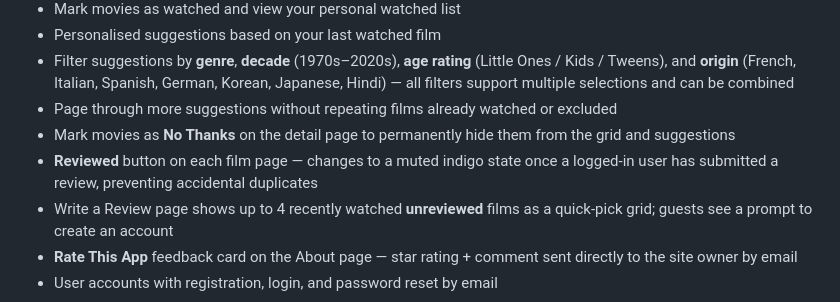
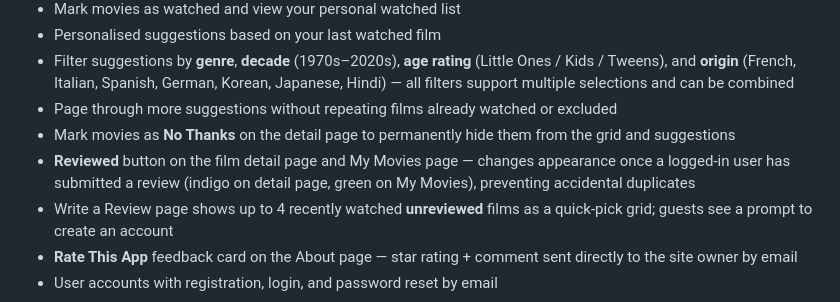
Before and after one commit to niamh888/cinereview, a Markdown page: README.md, the part around the change. Drawn GitHub-style.

Commit message:
Minor edit to reflect change to reviewed when looking at My Movies

```diff
--- a/README.md
+++ b/README.md
@@ -22,7 +22,7 @@ CineReview was built to solve exactly that: a simple way to log the movies you'v
 - Filter suggestions by **genre**, **decade** (1970s–2020s), **age rating** (Little Ones / Kids / Tweens), and **origin** (French, Italian, Spanish, German, Korean, Japanese, Hindi) — all filters support multiple selections and can be combined
 - Page through more suggestions without repeating films already watched or excluded
 - Mark movies as **No Thanks** on the detail page to permanently hide them from the grid and suggestions
-- **Reviewed** button on each film page — changes to a muted indigo state once a logged-in user has submitted a review, preventing accidental duplicates
+- **Reviewed** button on the film detail page and My Movies page — changes appearance once a logged-in user has submitted a review (indigo on detail page, green on My Movies), preventing accidental duplicates
 - Write a Review page shows up to 4 recently watched **unreviewed** films as a quick-pick grid; guests see a prompt to create an account
 - **Rate This App** feedback card on the About page — star rating + comment sent directly to the site owner by email
 - User accounts with registration, login, and password reset by email
```
Also changed, not shown: DESIGN.md (+1 -0 lines).
